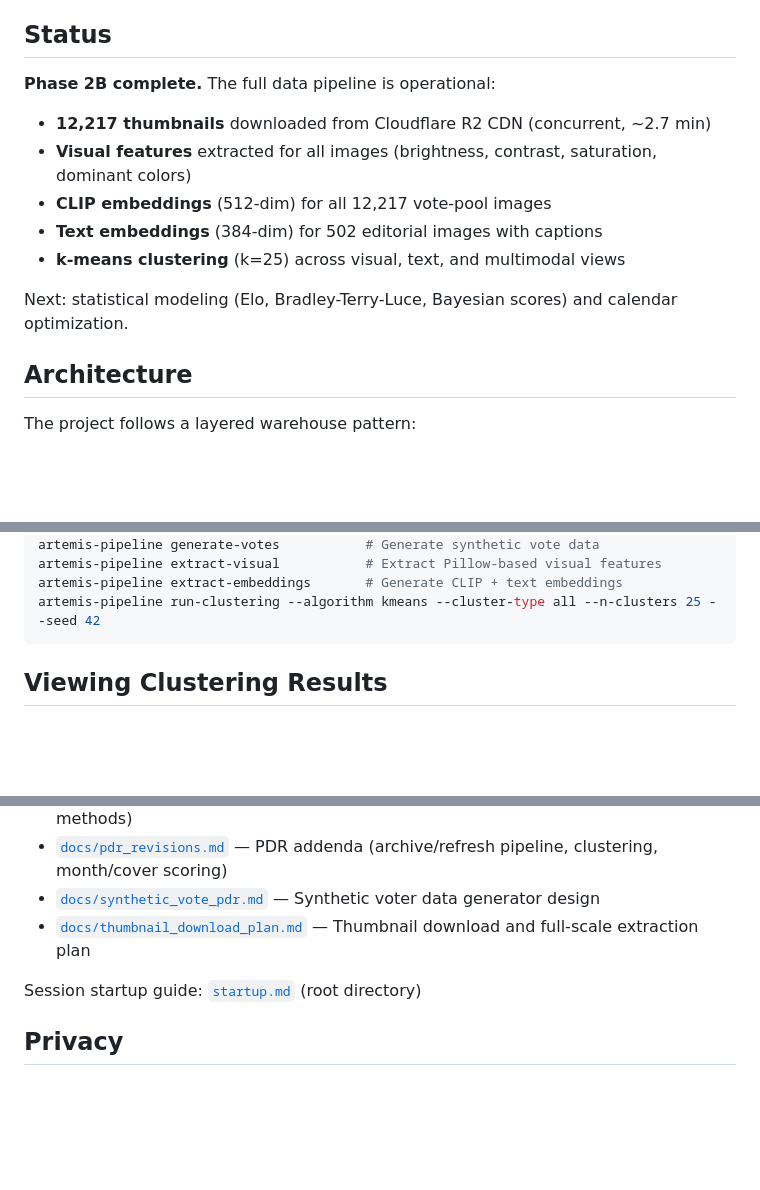
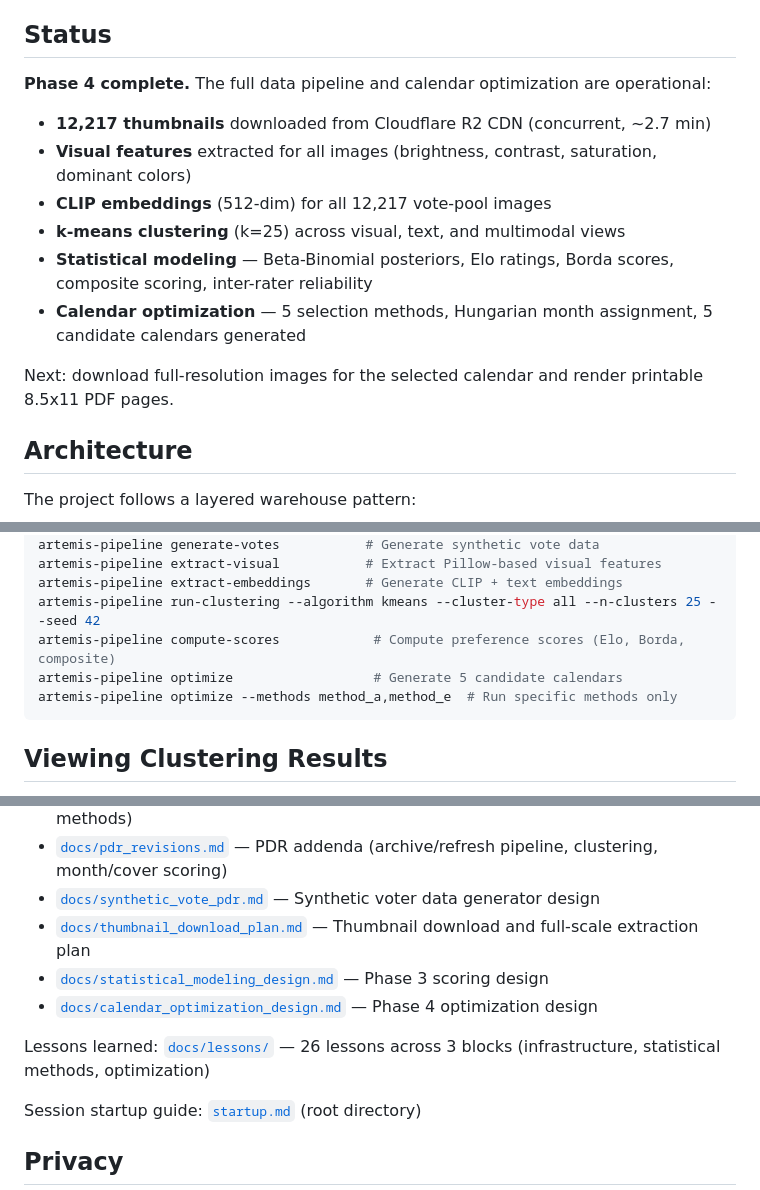
Before and after one commit to bonjohen/Artemis, a Markdown page: README.md, 3 parts joined by grey strips. Rendered like a GitHub page; blank space fills up the shorter version.

Commit message:
Update project documentation to reflect completion of Phase 4: data pipeline, statistical modeling, and calendar optimization. Include details on candidate calendars and next steps for rendering.

````diff
--- a/README.md
+++ b/README.md
@@ -8,15 +8,16 @@ Imagery and voting data are sourced from [ArtemisTimeline.com](https://artemisti
 
 ## Status
 
-**Phase 2B complete.** The full data pipeline is operational:
+**Phase 4 complete.** The full data pipeline and calendar optimization are operational:
 
 - **12,217 thumbnails** downloaded from Cloudflare R2 CDN (concurrent, ~2.7 min)
 - **Visual features** extracted for all images (brightness, contrast, saturation, dominant colors)
 - **CLIP embeddings** (512-dim) for all 12,217 vote-pool images
-- **Text embeddings** (384-dim) for 502 editorial images with captions
 - **k-means clustering** (k=25) across visual, text, and multimodal views
+- **Statistical modeling** — Beta-Binomial posteriors, Elo ratings, Borda scores, composite scoring, inter-rater reliability
+- **Calendar optimization** — 5 selection methods, Hungarian month assignment, 5 candidate calendars generated
 
-Next: statistical modeling (Elo, Bradley-Terry-Luce, Bayesian scores) and calendar optimization.
+Next: download full-resolution images for the selected calendar and render printable 8.5x11 PDF pages.
 
 ## Architecture
 
@@ -77,6 +80,9 @@ artemis-pipeline generate-votes           # Generate synthetic vote data
 artemis-pipeline extract-visual           # Extract Pillow-based visual features
 artemis-pipeline extract-embeddings       # Generate CLIP + text embeddings
 artemis-pipeline run-clustering --algorithm kmeans --cluster-type all --n-clusters 25 --seed 42
+artemis-pipeline compute-scores            # Compute preference scores (Elo, Borda, composite)
+artemis-pipeline optimize                  # Generate 5 candidate calendars
+artemis-pipeline optimize --methods method_a,method_e  # Run specific methods only
 ```
 
 ## Viewing Clustering Results
@@ -173,6 +179,10 @@ Design documents live in `docs/`:
 - [`docs/pdr_revisions.md`](docs/pdr_revisions.md) — PDR addenda (archive/refresh pipeline, clustering, month/cover scoring)
 - [`docs/synthetic_vote_pdr.md`](docs/synthetic_vote_pdr.md) — Synthetic voter data generator design
 - [`docs/thumbnail_download_plan.md`](docs/thumbnail_download_plan.md) — Thumbnail download and full-scale extraction plan
+- [`docs/statistical_modeling_design.md`](docs/statistical_modeling_design.md) — Phase 3 scoring design
+- [`docs/calendar_optimization_design.md`](docs/calendar_optimization_design.md) — Phase 4 optimization design
+
+Lessons learned: [`docs/lessons/`](docs/lessons/) — 26 lessons across 3 blocks (infrastructure, statistical methods, optimization)
 
 Session startup guide: [`startup.md`](startup.md) (root directory)
 
````
Also changed, not shown: other parts of README.md (+2 -0 lines), CLAUDE.md (+26 -14 lines), startup.md (+81 -70 lines).
